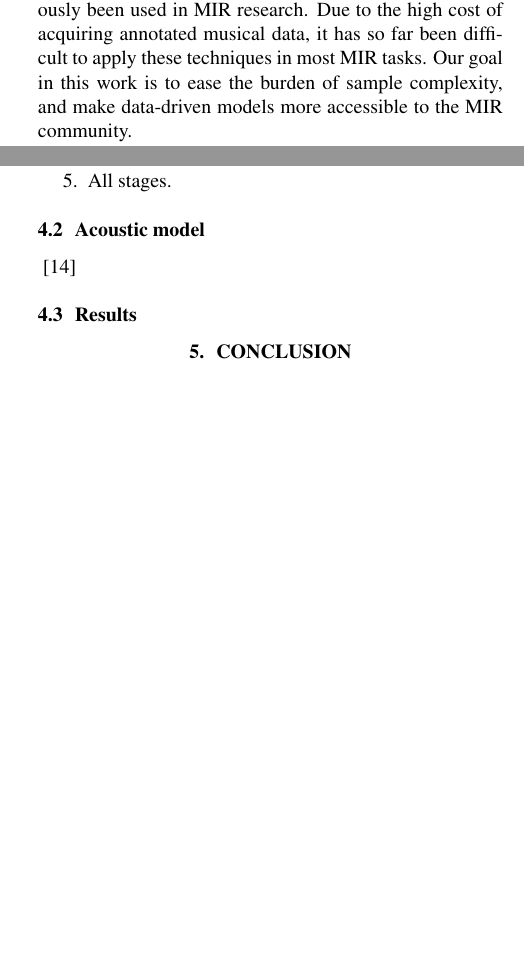
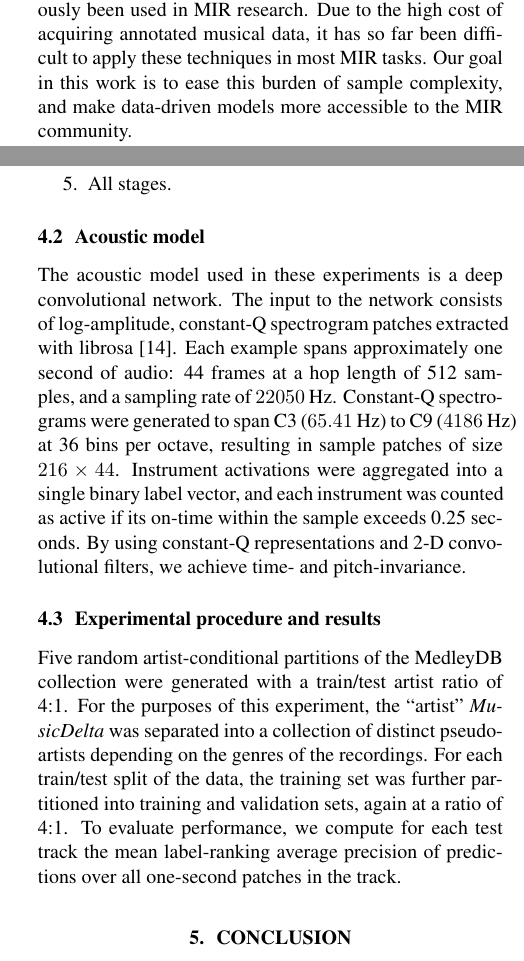
Before and after one commit to bmcfee/augment_music, a LaTeX paper (paper/putj.tex): two parts of the columns of pages 2 and 5 of 5 before the commit and two parts of the columns of pages 2 and 5 of 6 after it, joined at a grey line, cut so that both start at the same text, the shorter picture padded with empty space. Compiled offline with pdfLaTeX.

```diff
--- a/paper/putj.tex
+++ b/paper/putj.tex
@@ -188,7 +188,7 @@
 used in MIR research.
 Due to the high cost of acquiring annotated musical data, it has so far been difficult to
 apply these techniques in most MIR tasks.
-Our goal in this work is to ease the burden of sample complexity, and make
+Our goal in this work is to ease this burden of sample complexity, and make
 data-driven models more accessible to the MIR community.
 
 % 1. augmentation is not new, but it hasn't been done systematically.
@@ -574,6 +574,20 @@
 %   CQT features enable 2d-convolution for pitch-invariant feature extraction
 %   log scaling gives us relative amplitude invariance
 %
+
+The acoustic model used in these experiments is a deep convolutional network.
+The input to the network consists of log-amplitude, constant-Q spectrogram patches
+extracted with librosa~\cite{librosa}.
+Each example spans approximately one second of audio: 44 frames at a hop length of 512
+samples, and a sampling rate of $22050$~Hz.
+Constant-Q spectrograms were generated to span C3 ($65.41$~Hz) to C9 ($4186$~Hz) at 36
+bins per octave, resulting in sample patches of size $216\times44$.  Instrument activations were aggregated into a single binary label
+vector, and each instrument was counted as active if its on-time within the sample
+exceeds 0.25 seconds.
+By using constant-Q representations and 2-D convolutional filters, we achieve time- and
+pitch-invariance.
+
+% TODO: eric, do your thing.
 % convolutional model:
 %   input: 216 x 44
 %   layer 1: 24 filters of shape (13x9)
@@ -590,14 +604,20 @@
 %       weight decay
 %   output: n_classes
 
-\cite{librosa}
-
-\subsection{Results}
+\subsection{Experimental procedure and results}
 
 % Repeat x5:
 %   randomly partition artists
 %   train, validate, test for each model
 %   compare per-track meanAP of tags
+Five random artist-conditional partitions of the MedleyDB collection were generated with
+a train/test artist ratio of 4:1.  For the purposes of this experiment,
+the ``artist'' \emph{MusicDelta} was separated into a collection of distinct pseudo-artists
+depending on the genres of the recordings.
+For each train/test split of the data, the training set was further partitioned into
+training and validation sets, again at a ratio of 4:1.
+To evaluate performance, we compute for each test track the mean label-ranking average
+precision of predictions over all one-second patches in the track.
 
 \section{Conclusion}
 
```
Also changed, not shown: paper/putj.tex (8 more changed lines), 2 other files.
